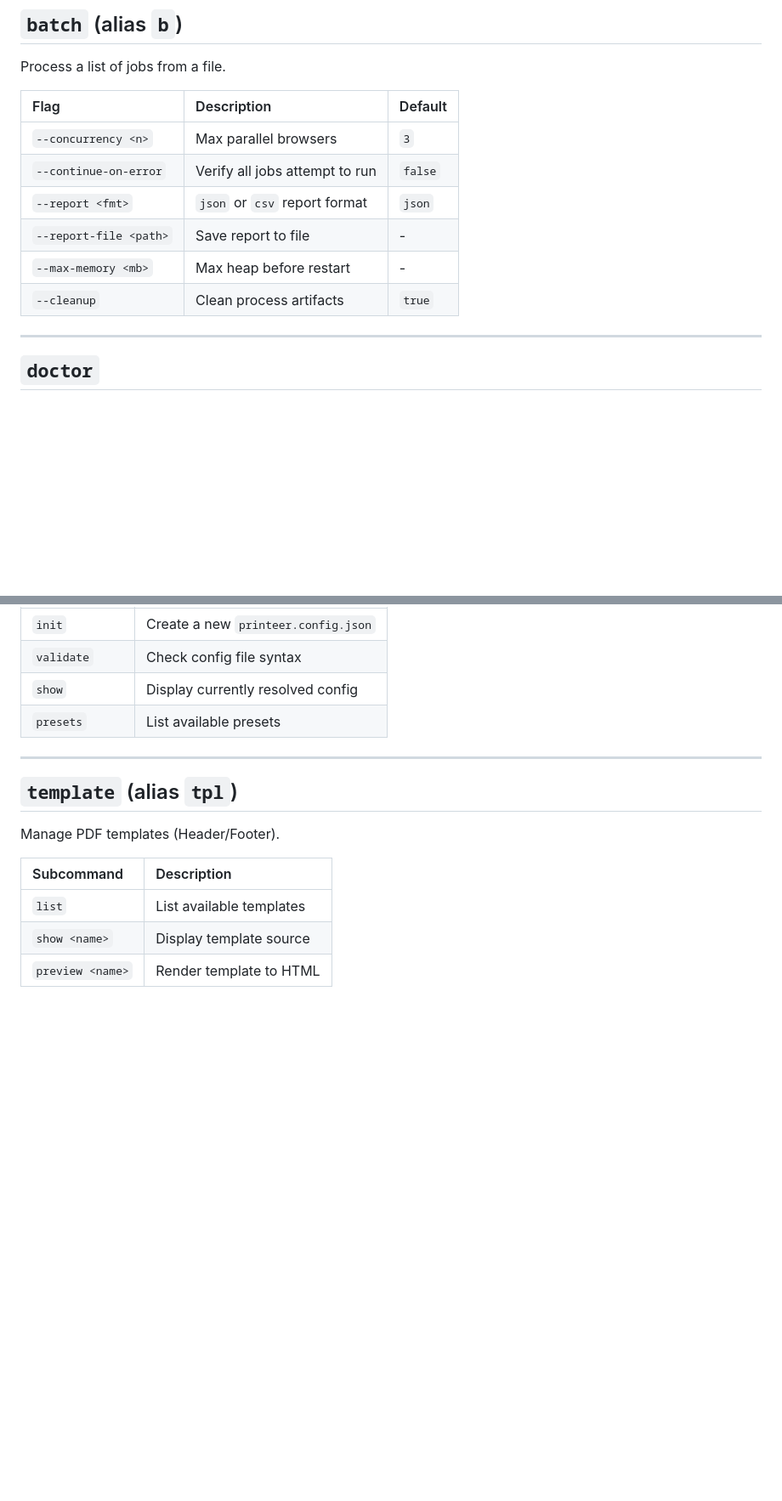
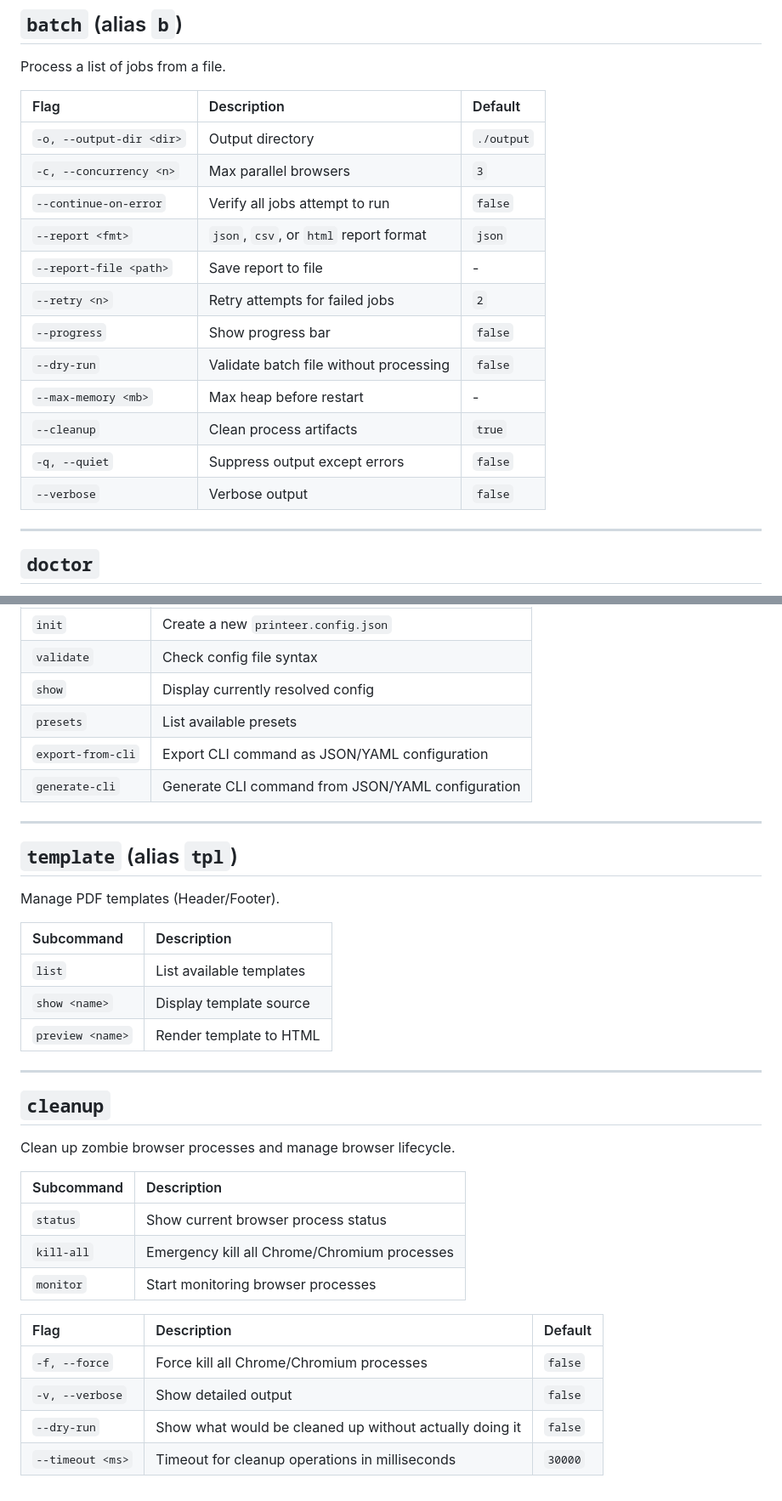
Before and after one commit to maniartech/printeer, a Markdown page: docs/A_command_reference.md, 2 parts joined by grey strips. Shown at 85% size. Rendered like a GitHub page; blank space fills up the shorter version.

```diff
--- a/docs/A_command_reference.md
+++ b/docs/A_command_reference.md
@@ -86,12 +101,18 @@ Process a list of jobs from a file.
 
 | Flag | Description | Default |
 | :--- | :--- | :--- |
-| `--concurrency <n>` | Max parallel browsers | `3` |
+| `-o, --output-dir <dir>` | Output directory | `./output` |
+| `-c, --concurrency <n>` | Max parallel browsers | `3` |
 | `--continue-on-error` | Verify all jobs attempt to run | `false` |
-| `--report <fmt>` | `json` or `csv` report format | `json` |
+| `--report <fmt>` | `json`, `csv`, or `html` report format | `json` |
 | `--report-file <path>` | Save report to file | - |
+| `--retry <n>` | Retry attempts for failed jobs | `2` |
+| `--progress` | Show progress bar | `false` |
+| `--dry-run` | Validate batch file without processing | `false` |
 | `--max-memory <mb>` | Max heap before restart | - |
 | `--cleanup` | Clean process artifacts | `true` |
+| `-q, --quiet` | Suppress output except errors | `false` |
+| `--verbose` | Verbose output | `false` |
 
 ---
 
@@ -114,6 +135,8 @@ Manage configuration files.
 | `validate` | Check config file syntax |
 | `show` | Display currently resolved config |
 | `presets` | List available presets |
+| `export-from-cli` | Export CLI command as JSON/YAML configuration |
+| `generate-cli` | Generate CLI command from JSON/YAML configuration |
 
 ---
 
@@ -125,3 +148,21 @@ Manage PDF templates (Header/Footer).
 | `list` | List available templates |
 | `show <name>` | Display template source |
 | `preview <name>` | Render template to HTML |
+
+---
+
+## `cleanup`
+Clean up zombie browser processes and manage browser lifecycle.
+
+| Subcommand | Description |
+| :--- | :--- |
+| `status` | Show current browser process status |
+| `kill-all` | Emergency kill all Chrome/Chromium processes |
+| `monitor` | Start monitoring browser processes |
+
+| Flag | Description | Default |
+| :--- | :--- | :--- |
+| `-f, --force` | Force kill all Chrome/Chromium processes | `false` |
+| `-v, --verbose` | Show detailed output | `false` |
+| `--dry-run` | Show what would be cleaned up without actually doing it | `false` |
+| `--timeout <ms>` | Timeout for cleanup operations in milliseconds | `30000` |
```
Also changed, not shown: other parts of docs/A_command_reference.md (+16 -1 lines), docs/02_cli.md (+15 -0 lines), docs/04_batch_processing.md (+10 -2 lines).
